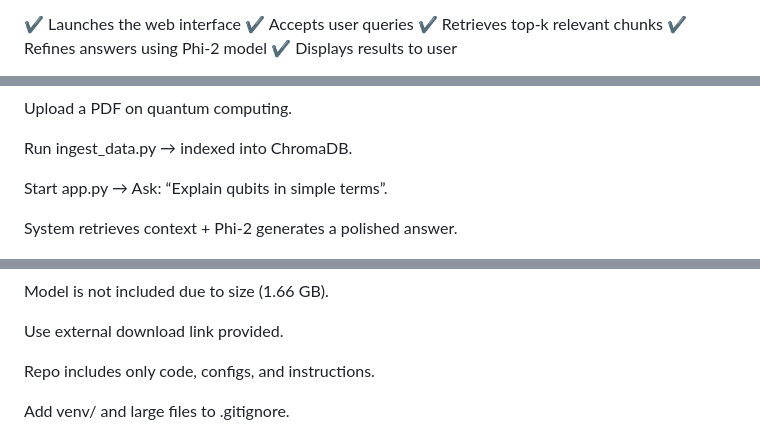
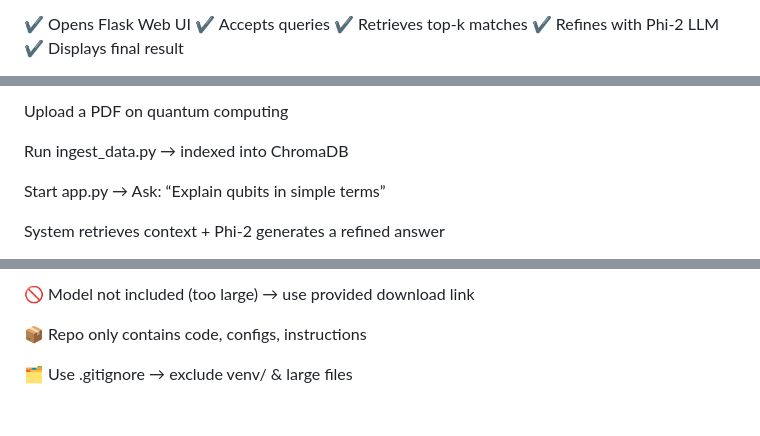
Before and after one commit to KI-REPOS/DRAG, a Markdown page: README.md, 3 parts joined by grey strips. Drawn GitHub-style; folded sections open; blank space fills up the shorter version.

```diff
--- a/README.md
+++ b/README.md
@@ -79,10 +86,10 @@ Step 2: Run Flask App
 python app.py
 
 
-✔️ Launches the web interface
-✔️ Accepts user queries
-✔️ Retrieves top-k relevant chunks
-✔️ Refines answers using Phi-2 model
-✔️ Displays results to user
+✔️ Opens Flask Web UI
+✔️ Accepts queries
+✔️ Retrieves top-k matches
+✔️ Refines with Phi-2 LLM
+✔️ Displays final result
 
 </details>
@@ -116,10 +123,10 @@ flowchart LR
 
-Upload a PDF on quantum computing.
+Upload a PDF on quantum computing
 
-Run ingest_data.py → indexed into ChromaDB.
+Run ingest_data.py → indexed into ChromaDB
 
-Start app.py → Ask: “Explain qubits in simple terms”.
+Start app.py → Ask: “Explain qubits in simple terms”
 
-System retrieves context + Phi-2 generates a polished answer.
+System retrieves context + Phi-2 generates a refined answer
 
 </details>
@@ -127,10 +134,8 @@ System retrieves context + Phi-2 generates a polished answer.
 
-Model is not included due to size (1.66 GB).
+🚫 Model not included (too large) → use provided download link
 
-Use external download link provided.
+📦 Repo only contains code, configs, instructions
 
-Repo includes only code, configs, and instructions.
-
-Add venv/ and large files to .gitignore.
+🗂️ Use .gitignore → exclude venv/ & large files
 
 </details>
```
Also changed, not shown: other parts of README.md (+65 -59 lines).
